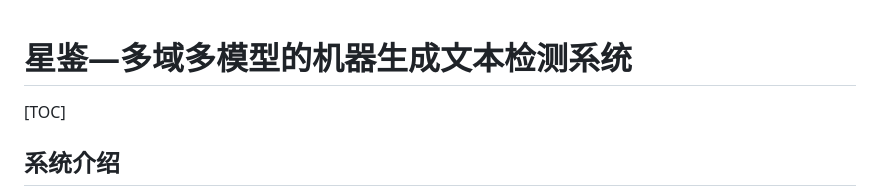
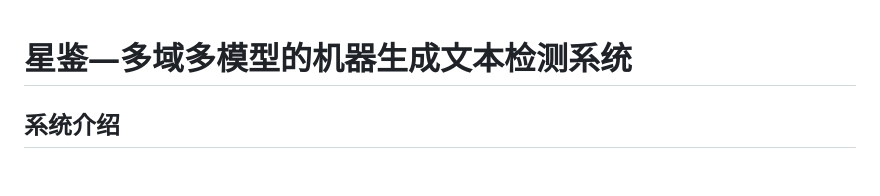
Before and after one commit to ayakacxy/StarDetection, a Markdown page: config/tools/README.MD, the part around the change. Drawn GitHub-style; blank space fills up the shorter version.

```diff
--- a/config/tools/README.MD
+++ b/config/tools/README.MD
@@ -1,6 +1,4 @@
 # 星鉴—多域多模型的机器生成文本检测系统
-
-[TOC]
 
 ## 系统介绍
 
```
